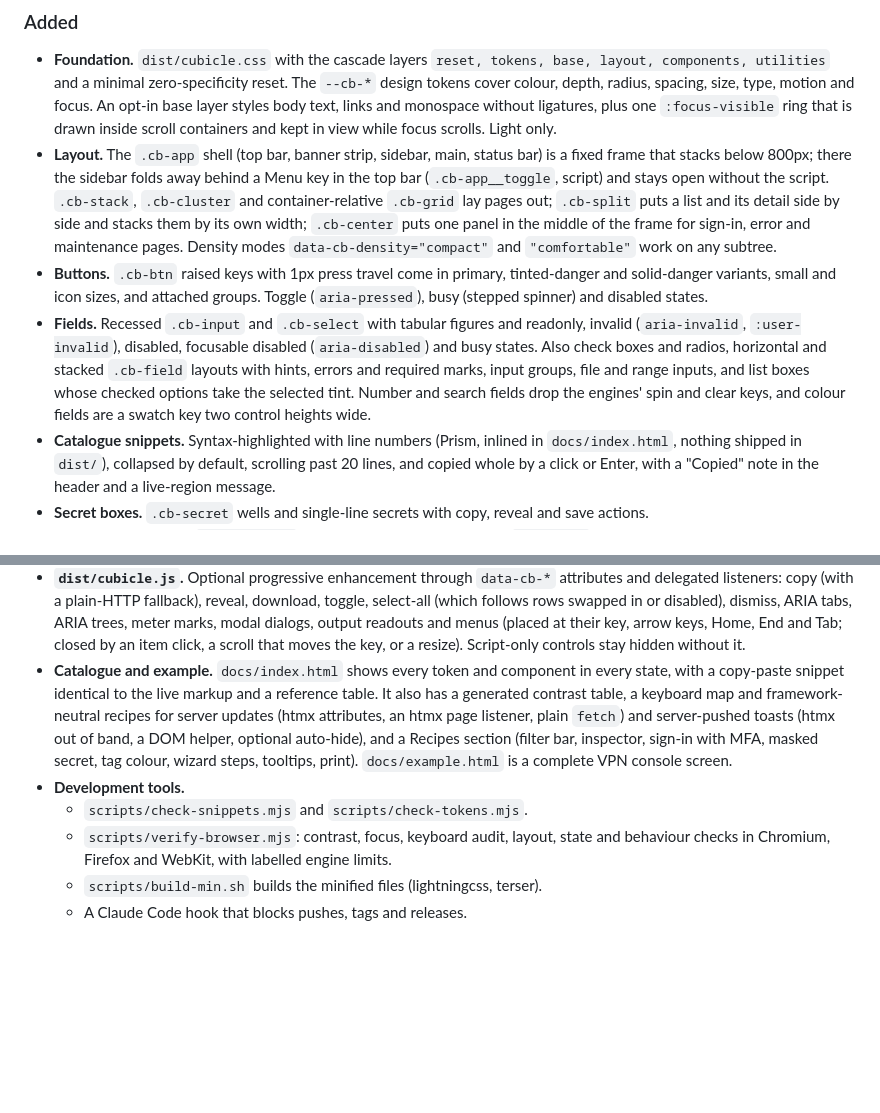
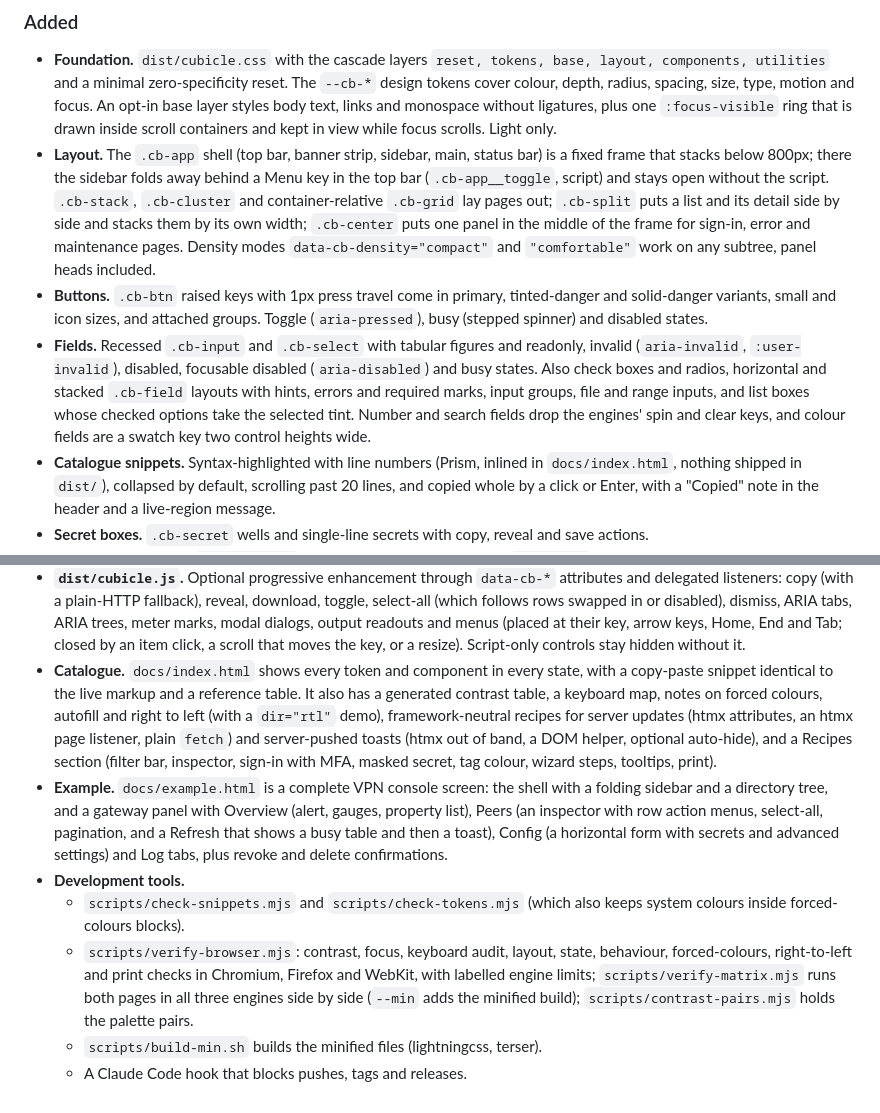
Before and after one commit to ilyasirotin/cubicle-css, a Markdown page: CHANGELOG.md, 2 parts joined by grey strips. GitHub-like rendering; blank space fills up the shorter version.

```diff
--- a/CHANGELOG.md
+++ b/CHANGELOG.md
@@ -18,9 +18,11 @@ The first release of Cubicle.
   scroll containers and kept in view while focus scrolls. Light only.
 - **Layout.** The `.cb-app` shell (top bar, banner strip, sidebar, main, status bar) is a fixed
   frame that stacks below 800px; there the sidebar folds away behind a Menu key in the top bar
-  (`.cb-app__toggle`, script) and stays open without the script. `.cb-stack`, `.cb-cluster` and container-relative `.cb-grid` lay
-  pages out; `.cb-split` puts a list and its detail side by side and stacks them by its own width;
-  `.cb-center` puts one panel in the middle of the frame for sign-in, error and maintenance pages. Density modes `data-cb-density="compact"` and `"comfortable"` work on any subtree.
+  (`.cb-app__toggle`, script) and stays open without the script. `.cb-stack`, `.cb-cluster` and
+  container-relative `.cb-grid` lay pages out; `.cb-split` puts a list and its detail side by side
+  and stacks them by its own width; `.cb-center` puts one panel in the middle of the frame for
+  sign-in, error and maintenance pages. Density modes `data-cb-density="compact"` and
+  `"comfortable"` work on any subtree, panel heads included.
 - **Buttons.** `.cb-btn` raised keys with 1px press travel come in primary, tinted-danger and
   solid-danger variants, small and icon sizes, and attached groups. Toggle (`aria-pressed`), busy
   (stepped spinner) and disabled states.
@@ -28,8 +30,8 @@ The first release of Cubicle.
   (`aria-invalid`, `:user-invalid`), disabled, focusable disabled (`aria-disabled`) and busy states.
   Also check boxes and radios, horizontal and stacked `.cb-field` layouts with hints, errors and
   required marks, input groups, file and range inputs, and list boxes whose checked options take
-  the selected tint. Number and search fields drop the engines' spin and clear keys, and colour fields are a
-  swatch key two control heights wide.
+  the selected tint. Number and search fields drop the engines' spin and clear keys, and colour
+  fields are a swatch key two control heights wide.
 - **Catalogue snippets.** Syntax-highlighted with line numbers (Prism, inlined in `docs/index.html`,
   nothing shipped in `dist/`), collapsed by default, scrolling past 20 lines, and copied whole by a
   click or Enter, with a "Copied" note in the header and a live-region message.
@@ -97,15 +99,24 @@ The first release of Cubicle.
   follows rows swapped in or disabled), dismiss, ARIA tabs, ARIA trees, meter marks, modal dialogs,
   output readouts and menus (placed at their key, arrow keys, Home, End and Tab; closed by an item
   click, a scroll that moves the key, or a resize). Script-only controls stay hidden without it.
-- **Catalogue and example.** `docs/index.html` shows every token and component in every state,
-  with a copy-paste snippet identical to the live markup and a reference table. It also has a
-  generated contrast table, a keyboard map and framework-neutral recipes for server updates (htmx
-  attributes, an htmx page listener, plain `fetch`) and server-pushed toasts (htmx out of band, a DOM
-  helper, optional auto-hide), and a Recipes section (filter bar, inspector, sign-in with MFA, masked
-  secret, tag colour, wizard steps, tooltips, print). `docs/example.html` is a complete VPN console screen.
+- **Catalogue.** `docs/index.html` shows every token and component in every state, with a
+  copy-paste snippet identical to the live markup and a reference table. It also has a generated
+  contrast table, a keyboard map, notes on forced colours, autofill and right to left (with a
+  `dir="rtl"` demo), framework-neutral recipes for server updates (htmx attributes, an htmx page
+  listener, plain `fetch`) and server-pushed toasts (htmx out of band, a DOM helper, optional
+  auto-hide), and a Recipes section (filter bar, inspector, sign-in with MFA, masked secret, tag
+  colour, wizard steps, tooltips, print).
+- **Example.** `docs/example.html` is a complete VPN console screen: the shell with a folding
+  sidebar and a directory tree, and a gateway panel with Overview (alert, gauges, property list),
+  Peers (an inspector with row action menus, select-all, pagination, and a Refresh that shows a busy
+  table and then a toast), Config (a horizontal form with secrets and advanced settings) and Log
+  tabs, plus revoke and delete confirmations.
 - **Development tools.**
-  - `scripts/check-snippets.mjs` and `scripts/check-tokens.mjs`.
-  - `scripts/verify-browser.mjs`: contrast, focus, keyboard audit, layout, state and behaviour
-    checks in Chromium, Firefox and WebKit, with labelled engine limits.
+  - `scripts/check-snippets.mjs` and `scripts/check-tokens.mjs` (which also keeps system colours
+    inside forced-colours blocks).
+  - `scripts/verify-browser.mjs`: contrast, focus, keyboard audit, layout, state, behaviour,
+    forced-colours, right-to-left and print checks in Chromium, Firefox and WebKit, with labelled
+    engine limits; `scripts/verify-matrix.mjs` runs both pages in all three engines side by side
+    (`--min` adds the minified build); `scripts/contrast-pairs.mjs` holds the palette pairs.
   - `scripts/build-min.sh` builds the minified files (lightningcss, terser).
   - A Claude Code hook that blocks pushes, tags and releases.
```
Also changed, not shown: README.md (+22 -5 lines).
